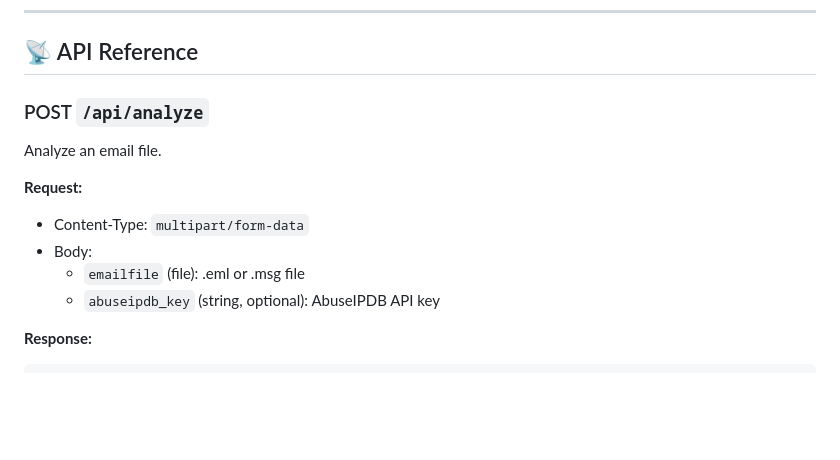
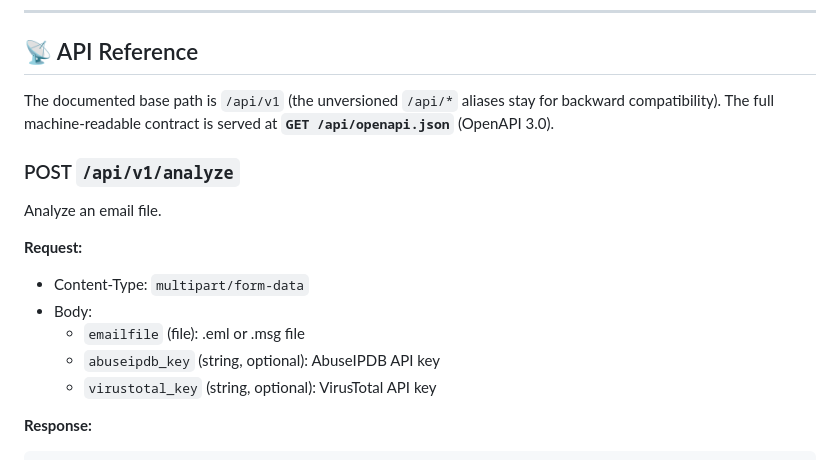
Before and after one commit to YoniEzs/Ataram-Email-Analyzer, a Markdown page: README.md, the part around one of its changes. Drawn GitHub-style; blank space fills up the shorter version.

````diff
--- a/README.md
+++ b/README.md
@@ -229,7 +250,11 @@ const CONFIG = {
 
 ## 📡 API Reference
 
-### POST `/api/analyze`
+The documented base path is `/api/v1` (the unversioned `/api/*` aliases stay
+for backward compatibility). The full machine-readable contract is served at
+**`GET /api/openapi.json`** (OpenAPI 3.0).
+
+### POST `/api/v1/analyze`
 
 Analyze an email file.
 
@@ -238,6 +263,7 @@ Analyze an email file.
 - Body:
   - `emailfile` (file): .eml or .msg file
   - `abuseipdb_key` (string, optional): AbuseIPDB API key
+  - `virustotal_key` (string, optional): VirusTotal API key
 
 **Response:**
 ```json
````
Also changed, not shown: other parts of README.md (+30 -9 lines).
